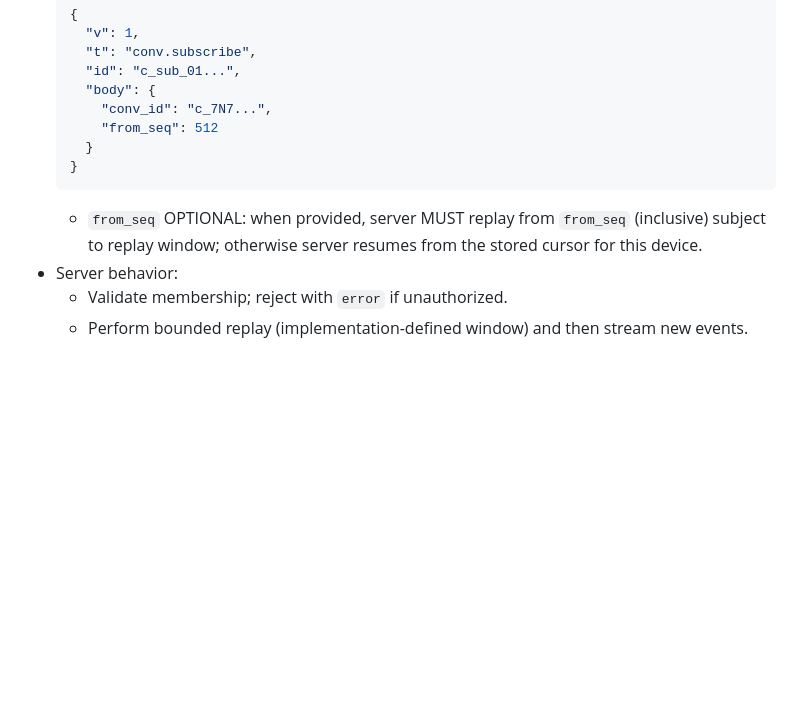
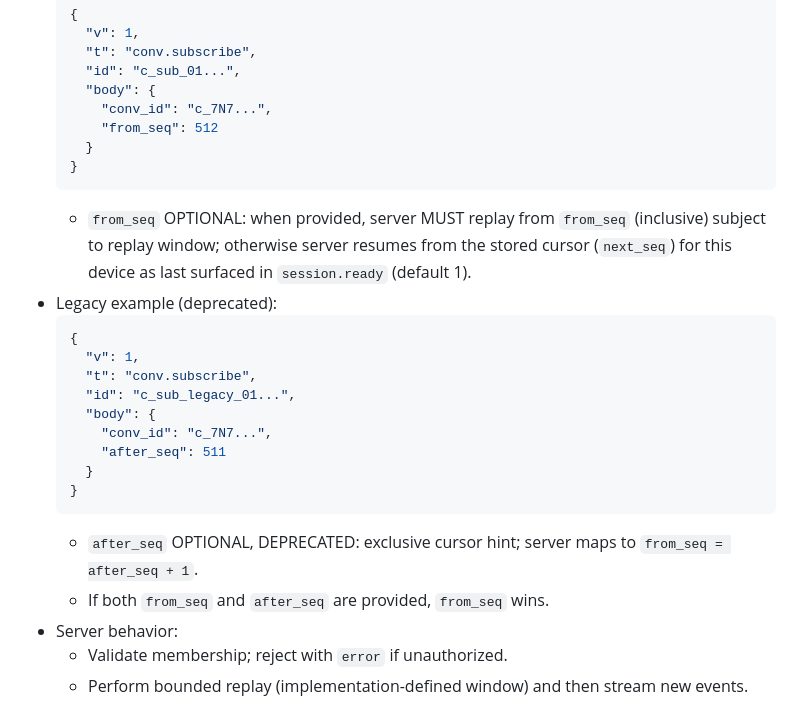
Before and after one commit to psolyx/fictional-octo-umbrella, a Markdown page: GATEWAY_SPEC.md, the part around the change printed below. GitHub-like rendering; blank space fills up the shorter version.

````diff
--- a/GATEWAY_SPEC.md
+++ b/GATEWAY_SPEC.md
@@ -167,7 +174,21 @@ Semantics match WS frames.
     }
   }
   ```
-  - `from_seq` OPTIONAL: when provided, server MUST replay from `from_seq` (inclusive) subject to replay window; otherwise server resumes from the stored cursor for this device.
+  - `from_seq` OPTIONAL: when provided, server MUST replay from `from_seq` (inclusive) subject to replay window; otherwise server resumes from the stored cursor (`next_seq`) for this device as last surfaced in `session.ready` (default 1).
+- Legacy example (deprecated):
+  ```json
+  {
+    "v": 1,
+    "t": "conv.subscribe",
+    "id": "c_sub_legacy_01...",
+    "body": {
+      "conv_id": "c_7N7...",
+      "after_seq": 511
+    }
+  }
+  ```
+  - `after_seq` OPTIONAL, DEPRECATED: exclusive cursor hint; server maps to `from_seq = after_seq + 1`.
+  - If both `from_seq` and `after_seq` are provided, `from_seq` wins.
 - Server behavior:
   - Validate membership; reject with `error` if unauthorized.
   - Perform bounded replay (implementation-defined window) and then stream new events.
````
Also changed, not shown: other parts of GATEWAY_SPEC.md (+17 -8 lines).
